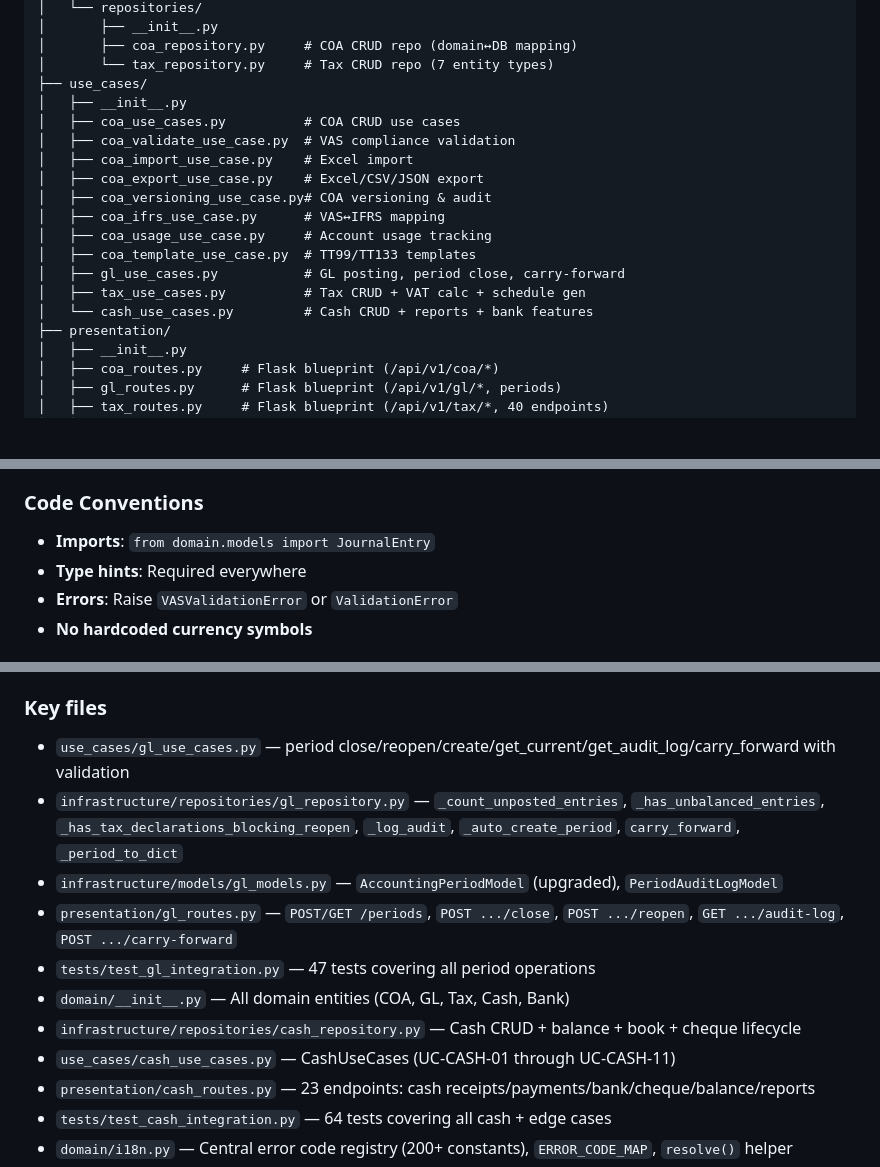
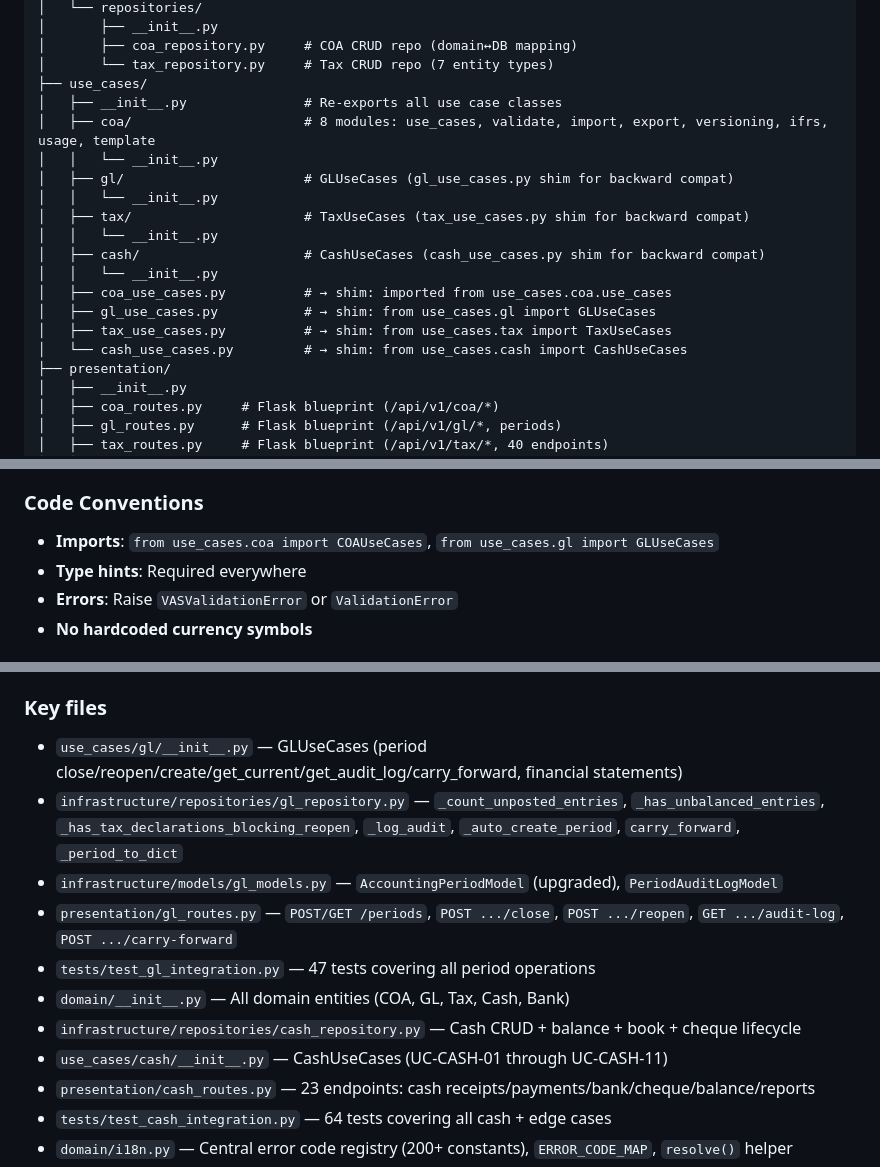
Before and after one commit to vqton/smart_acct, a Markdown page: AGENTS.md, 3 parts joined by grey strips. Rendered like a GitHub page; blank space fills up the shorter version.

Commit message:
docs: update AGENTS.md to reflect use_cases subpackage structure
- Update directory tree to show coa/, gl/, tax/, cash/ subpackages
- Update import convention example
- Update key files reference with new subpackage paths
- Add note about COA consolidation into use_cases/coa/

```diff
--- a/AGENTS.md
+++ b/AGENTS.md
@@ -25,18 +25,19 @@ Vietnamese ERP (Flask + SQLAlchemy + PostgreSQL 16). Flattened structure — no
 │       ├── coa_repository.py     # COA CRUD repo (domain↔DB mapping)
 │       └── tax_repository.py     # Tax CRUD repo (7 entity types)
 ├── use_cases/
-│   ├── __init__.py
-│   ├── coa_use_cases.py          # COA CRUD use cases
-│   ├── coa_validate_use_case.py  # VAS compliance validation
-│   ├── coa_import_use_case.py    # Excel import
-│   ├── coa_export_use_case.py    # Excel/CSV/JSON export
-│   ├── coa_versioning_use_case.py# COA versioning & audit
-│   ├── coa_ifrs_use_case.py      # VAS↔IFRS mapping
-│   ├── coa_usage_use_case.py     # Account usage tracking
-│   ├── coa_template_use_case.py  # TT99/TT133 templates
-│   ├── gl_use_cases.py           # GL posting, period close, carry-forward
-│   ├── tax_use_cases.py          # Tax CRUD + VAT calc + schedule gen
-│   └── cash_use_cases.py         # Cash CRUD + reports + bank features
+│   ├── __init__.py               # Re-exports all use case classes
+│   ├── coa/                      # 8 modules: use_cases, validate, import, export, versioning, ifrs, usage, template
+│   │   └── __init__.py
+│   ├── gl/                       # GLUseCases (gl_use_cases.py shim for backward compat)
+│   │   └── __init__.py
+│   ├── tax/                      # TaxUseCases (tax_use_cases.py shim for backward compat)
+│   │   └── __init__.py
+│   ├── cash/                     # CashUseCases (cash_use_cases.py shim for backward compat)
+│   │   └── __init__.py
+│   ├── coa_use_cases.py          # → shim: imported from use_cases.coa.use_cases
+│   ├── gl_use_cases.py           # → shim: from use_cases.gl import GLUseCases
+│   ├── tax_use_cases.py          # → shim: from use_cases.tax import TaxUseCases
+│   └── cash_use_cases.py         # → shim: from use_cases.cash import CashUseCases
 ├── presentation/
 │   ├── __init__.py
 │   ├── coa_routes.py     # Flask blueprint (/api/v1/coa/*)
@@ -114,7 +115,7 @@ PORT=5000
 - **Monthly balances**: Table for fast financial statements
 
 ### Code Conventions
-- **Imports**: `from domain.models import JournalEntry`
+- **Imports**: `from use_cases.coa import COAUseCases`, `from use_cases.gl import GLUseCases`
 - **Type hints**: Required everywhere
 - **Errors**: Raise `VASValidationError` or `ValidationError`
 - **No hardcoded currency symbols**
@@ -367,14 +369,14 @@ When requirements are unclear, ask about:
 `9bd655dd20b4` (COA) → `6e53c00a09f4` (tax) → `3c4e5f6a7b8c` (GL) → `4d5e6f7a8b9c` (acct periods) → `5e6f7a8b9c0d` (period metadata) → `6c8d9f0a1b2d` (audit log) → `7d8e9f0a1b2c` (cash tables)
 
 ### Key files
-- `use_cases/gl_use_cases.py` — period close/reopen/create/get_current/get_audit_log/carry_forward with validation
+- `use_cases/gl/__init__.py` — GLUseCases (period close/reopen/create/get_current/get_audit_log/carry_forward, financial statements)
 - `infrastructure/repositories/gl_repository.py` — `_count_unposted_entries`, `_has_unbalanced_entries`, `_has_tax_declarations_blocking_reopen`, `_log_audit`, `_auto_create_period`, `carry_forward`, `_period_to_dict`
 - `infrastructure/models/gl_models.py` — `AccountingPeriodModel` (upgraded), `PeriodAuditLogModel`
 - `presentation/gl_routes.py` — `POST/GET /periods`, `POST .../close`, `POST .../reopen`, `GET .../audit-log`, `POST .../carry-forward`
 - `tests/test_gl_integration.py` — 47 tests covering all period operations
 - `domain/__init__.py` — All domain entities (COA, GL, Tax, Cash, Bank)
 - `infrastructure/repositories/cash_repository.py` — Cash CRUD + balance + book + cheque lifecycle
-- `use_cases/cash_use_cases.py` — CashUseCases (UC-CASH-01 through UC-CASH-11)
+- `use_cases/cash/__init__.py` — CashUseCases (UC-CASH-01 through UC-CASH-11)
 - `presentation/cash_routes.py` — 23 endpoints: cash receipts/payments/bank/cheque/balance/reports
 - `tests/test_cash_integration.py` — 64 tests covering all cash + edge cases
 - `domain/i18n.py` — Central error code registry (200+ constants), `ERROR_CODE_MAP`, `resolve()` helper
```
Also changed, not shown: other parts of AGENTS.md (+1 -0 lines).
